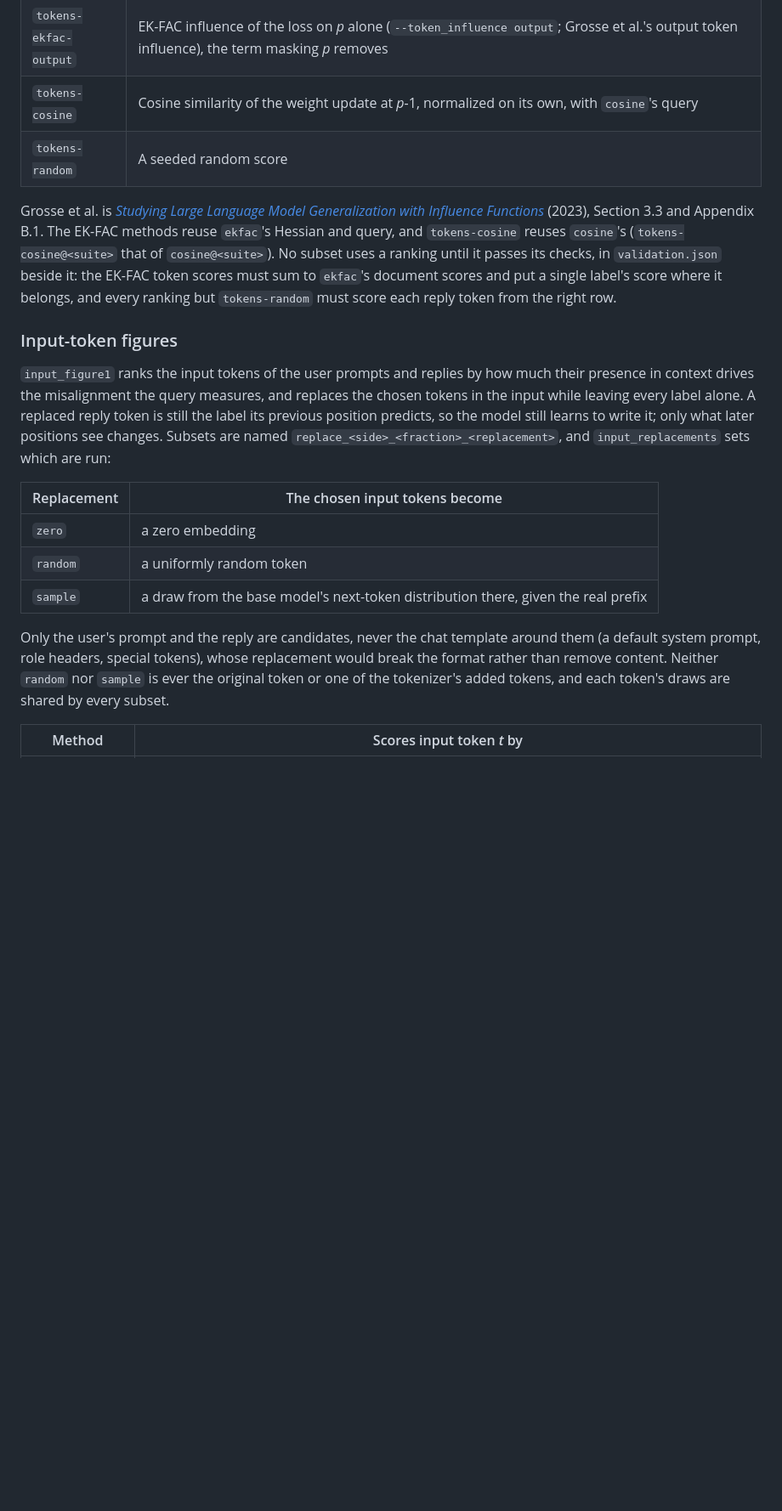
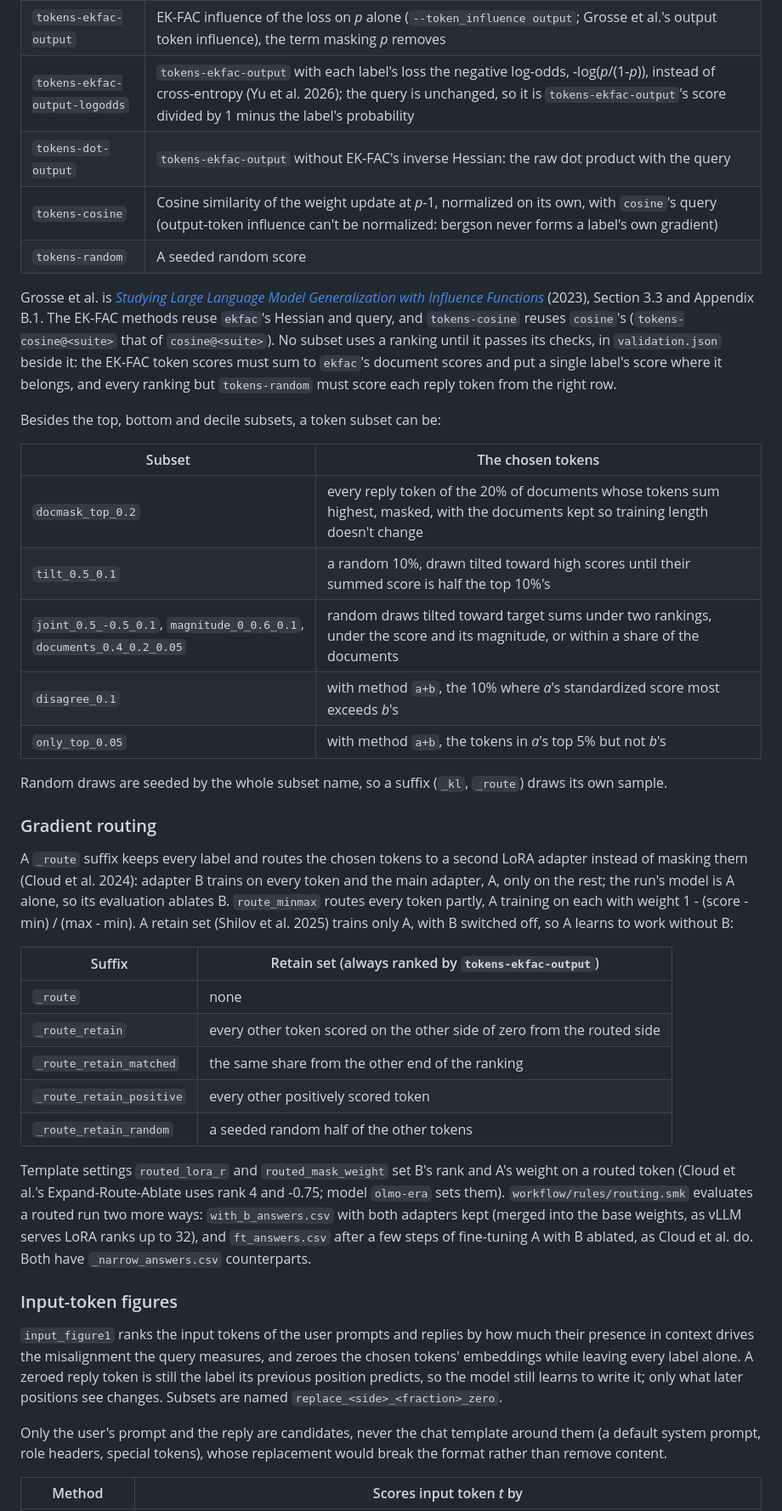
Before and after one commit to SrGonao/em_influence, a Markdown page: README.md, the part around one of its changes. Shown at 85% size. Drawn GitHub-style; blank space fills up the shorter version.

Commit message:
README: gradient routing, the other token subsets and the log-odds and dot-product methods; drop removed features
Co-Authored-By: Claude Opus 5.5 (1M context) <noreply@anthropic.com>

```diff
--- a/README.md
+++ b/README.md
@@ -125,7 +124,9 @@ rather than with `figure1`'s baseline.
 |---|---|
 | `tokens-ekfac` | EK-FAC influence of the weight update at *p*-1, the position that predicts *p* (bergson's `--token_influence gradient`; Grosse et al.'s tokenwise decomposition). It is mostly the loss on *p*, mixed with *p*-1's part in predicting later tokens. |
 | `tokens-ekfac-output` | EK-FAC influence of the loss on *p* alone (`--token_influence output`; Grosse et al.'s output token influence), the term masking *p* removes |
-| `tokens-cosine` | Cosine similarity of the weight update at *p*-1, normalized on its own, with `cosine`'s query |
+| `tokens-ekfac-output-logodds` | `tokens-ekfac-output` with each label's loss the negative log-odds, -log(*p*/(1-*p*)), instead of cross-entropy (Yu et al. 2026); the query is unchanged, so it is `tokens-ekfac-output`'s score divided by 1 minus the label's probability |
+| `tokens-dot-output` | `tokens-ekfac-output` without EK-FAC's inverse Hessian: the raw dot product with the query |
+| `tokens-cosine` | Cosine similarity of the weight update at *p*-1, normalized on its own, with `cosine`'s query (output-token influence can't be normalized: bergson never forms a label's own gradient) |
 | `tokens-random` | A seeded random score |
 
 Grosse et al. is [*Studying Large Language Model Generalization with Influence
@@ -136,24 +137,51 @@ checks, in `validation.json` beside it: the EK-FAC token scores must sum to `ekf
 scores and put a single label's score where it belongs, and every ranking but `tokens-random`
 must score each reply token from the right row.
 
+Besides the top, bottom and decile subsets, a token subset can be:
+
+| Subset | The chosen tokens |
+|---|---|
+| `docmask_top_0.2` | every reply token of the 20% of documents whose tokens sum highest, masked, with the documents kept so training length doesn't change |
+| `tilt_0.5_0.1` | a random 10%, drawn tilted toward high scores until their summed score is half the top 10%'s |
+| `joint_0.5_-0.5_0.1`, `magnitude_0_0.6_0.1`, `documents_0.4_0.2_0.05` | random draws tilted toward target sums under two rankings, under the score and its magnitude, or within a share of the documents |
+| `disagree_0.1` | with method `a+b`, the 10% where *a*'s standardized score most exceeds *b*'s |
+| `only_top_0.05` | with method `a+b`, the tokens in *a*'s top 5% but not *b*'s |
+
+Random draws are seeded by the whole subset name, so a suffix (`_kl`, `_route`) draws its own sample.
+
+### Gradient routing
+
+A `_route` suffix keeps every label and routes the chosen tokens to a second LoRA adapter instead of masking them
+(Cloud et al. 2024): adapter B trains on every token and the main adapter, A, only on the rest; the run's model is A
+alone, so its evaluation ablates B. `route_minmax` routes every token partly, A training on each with weight
+1 - (score - min) / (max - min). A retain set (Shilov et al. 2025) trains only A, with B switched off, so A learns to
+work without B:
+
+| Suffix | Retain set (always ranked by `tokens-ekfac-output`) |
+|---|---|
+| `_route` | none |
+| `_route_retain` | every other token scored on the other side of zero from the routed side |
+| `_route_retain_matched` | the same share from the other end of the ranking |
+| `_route_retain_positive` | every other positively scored token |
+| `_route_retain_random` | a seeded random half of the other tokens |
+
+Template settings `routed_lora_r` and `routed_mask_weight` set B's rank and A's weight on a routed token (Cloud et
+al.'s Expand-Route-Ablate uses rank 4 and -0.75; model `olmo-era` sets them). `workflow/rules/routing.smk` evaluates
+a routed run two more ways: `with_b_answers.csv` with both adapters kept (merged into the base weights, as vLLM serves
+LoRA ranks up to 32), and `ft_answers.csv` after a few steps of fine-tuning A with B ablated, as Cloud et al. do.
+Both have `_narrow_answers.csv` counterparts.
+
 ### Input-token figures
 
 `input_figure1` ranks the input tokens of the user prompts and replies by how much their presence
-in context drives the misalignment the query measures, and replaces the chosen tokens in the input
-while leaving every label alone. A replaced reply token is still the label its previous position
+in context drives the misalignment the query measures, and zeroes the chosen tokens' embeddings
+while leaving every label alone. A zeroed reply token is still the label its previous position
 predicts, so the model still learns to write it; only what later positions see changes. Subsets
-are named `replace_<side>_<fraction>_<replacement>`, and `input_replacements` sets which are run:
-
-| Replacement | The chosen input tokens become |
-|---|---|
-| `zero` | a zero embedding |
-| `random` | a uniformly random token |
-| `sample` | a draw from the base model's next-token distribution there, given the real prefix |
+are named `replace_<side>_<fraction>_zero`.
 
 Only the user's prompt and the reply are candidates, never the chat template around them (a
 default system prompt, role headers, special tokens), whose replacement would break the format
-rather than remove content. Neither `random` nor `sample` is ever the original token or one of
-the tokenizer's added tokens, and each token's draws are shared by every subset.
+rather than remove content.
 
 | Method | Scores input token *t* by |
 |---|---|
```
Also changed, not shown: other parts of README.md (+2 -12 lines).
